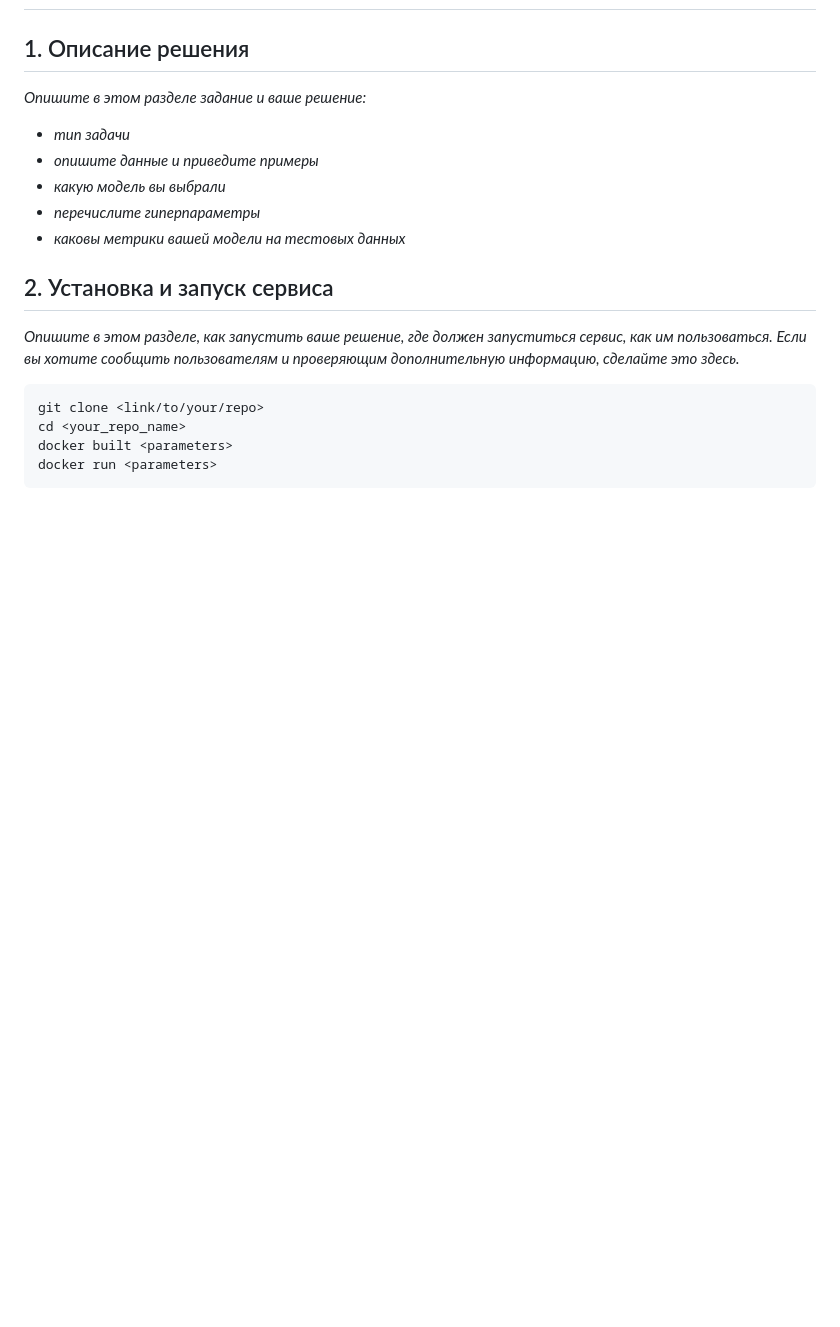
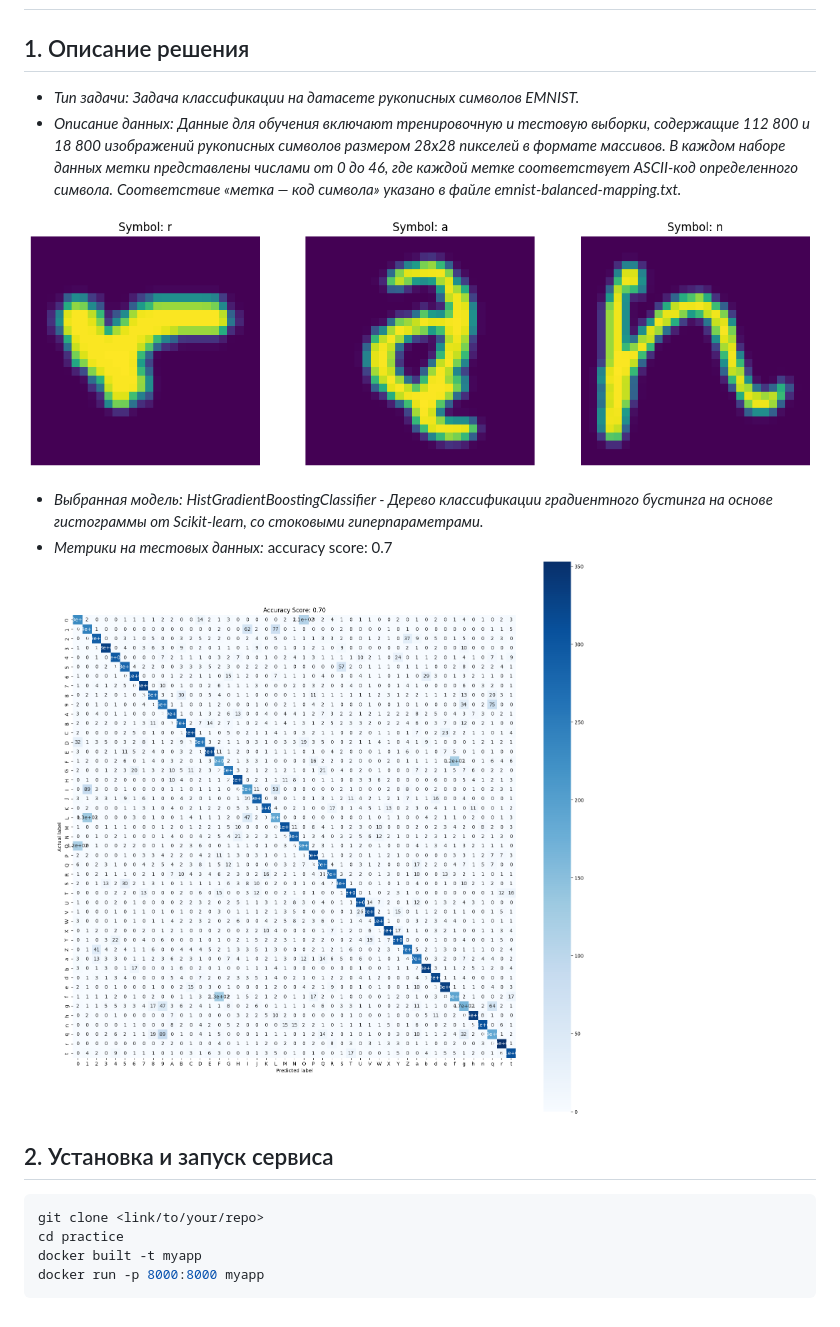
Before and after one commit to MawneIl/emnist-symbol-detector, a Markdown page: README.md, the part around the change. Rendered like a GitHub page; pictures changed too: cm.png (added), example.png (added); blank space fills up the shorter version.

Commit message:
practice complete

````diff
--- a/README.md
+++ b/README.md
@@ -1,21 +1,25 @@
 # Распознавание рукописных символов EMNIST
 
 ## 1. Описание решения
-_Опишите в этом разделе задание и ваше решение:_
-- _тип задачи_
-- _опишите данные и приведите примеры_
-- _какую модель вы выбрали_
-- _перечислите гиперпараметры_
-- _каковы метрики вашей модели на тестовых данных_
+- *Тип задачи:*
+_Задача классификации на датасете рукописных символов EMNIST._
+- *Описание данных:*
+_Данные для обучения включают тренировочную и тестовую выборки, содержащие 112 800 и 18 800 изображений рукописных символов размером 28х28 пикселей в формате массивов. В каждом наборе данных метки представлены числами от 0 до 46, где каждой метке соответствует ASCII-код определенного символа._
+_Соответствие «метка — код символа» указано в файле emnist-balanced-mapping.txt._
 
+![Пример изображения 28x28](./example.png)
+
+- *Выбранная модель:*
+_*HistGradientBoostingClassifier* - Дерево классификации градиентного бустинга на основе гистограммы от Scikit-learn, со стоковыми гиперпараметрами._
+- *Метрики на тестовых данных:*
+accuracy score: 0.7
+![confusion matrix](./cm.png)
 
 ## 2. Установка и запуск сервиса
 
-_Опишите в этом разделе, как запустить ваше решение, где должен запуститься сервис, как им пользоваться. Если вы хотите сообщить пользователям и проверяющим дополнительную информацию, сделайте это здесь._
-
 ```bash
 git clone <link/to/your/repo>
-cd <your_repo_name>
-docker built <parameters>
-docker run <parameters>
+cd practice
+docker built -t myapp
+docker run -p 8000:8000 myapp
 ```
````
Also changed, not shown: 4 other files.
